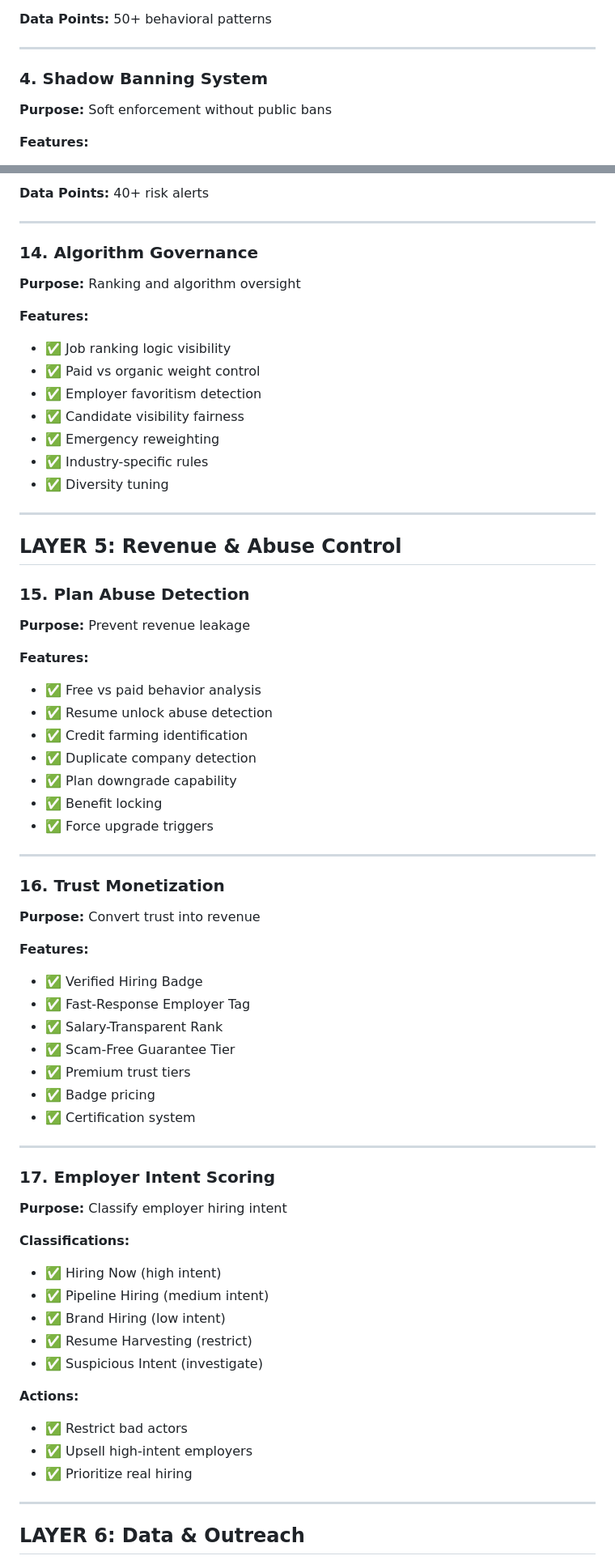
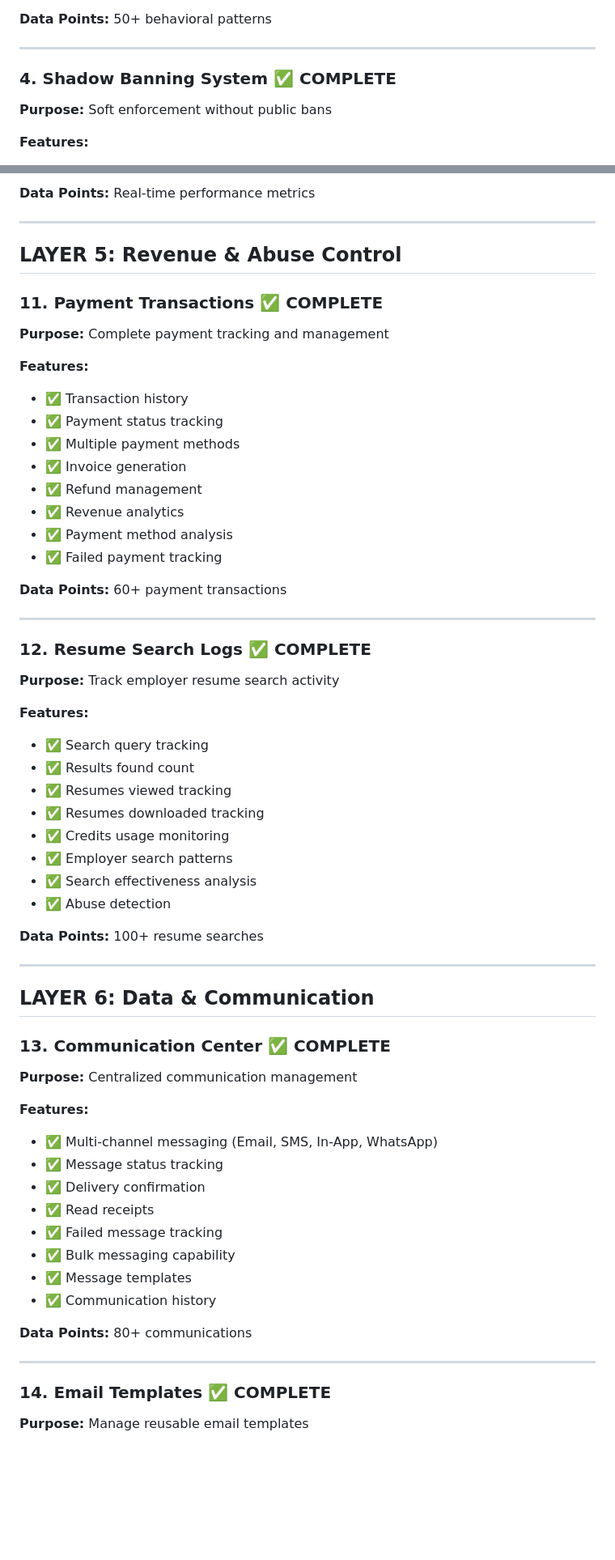
Before and after one commit to Seju1033/jobgrin-admin-dashboard, a Markdown page: FEATURES.md, 2 parts joined by grey strips. Shown at 81% size. GitHub-like rendering; blank space fills up the shorter version.

```diff
--- a/FEATURES.md
+++ b/FEATURES.md
@@ -56,7 +63,7 @@
 
 ---
 
-### **4. Shadow Banning System**
+### **4. Shadow Banning System** ✅ COMPLETE
 **Purpose:** Soft enforcement without public bans
 
 **Features:**
@@ -207,67 +185,62 @@
-**Data Points:** 40+ risk alerts
-
----
-
-### **14. Algorithm Governance**
-**Purpose:** Ranking and algorithm oversight
-
-**Features:**
-- ✅ Job ranking logic visibility
-- ✅ Paid vs organic weight control
-- ✅ Employer favoritism detection
-- ✅ Candidate visibility fairness
-- ✅ Emergency reweighting
-- ✅ Industry-specific rules
-- ✅ Diversity tuning
+**Data Points:** Real-time performance metrics
 
 ---
 
 ## **LAYER 5: Revenue & Abuse Control**
 
-### **15. Plan Abuse Detection**
-**Purpose:** Prevent revenue leakage
+### **11. Payment Transactions** ✅ COMPLETE
+**Purpose:** Complete payment tracking and management
 
 **Features:**
-- ✅ Free vs paid behavior analysis
-- ✅ Resume unlock abuse detection
-- ✅ Credit farming identification
-- ✅ Duplicate company detection
-- ✅ Plan downgrade capability
-- ✅ Benefit locking
-- ✅ Force upgrade triggers
+- ✅ Transaction history
+- ✅ Payment status tracking
+- ✅ Multiple payment methods
+- ✅ Invoice generation
+- ✅ Refund management
+- ✅ Revenue analytics
+- ✅ Payment method analysis
+- ✅ Failed payment tracking
+
+**Data Points:** 60+ payment transactions
 
 ---
 
-### **16. Trust Monetization**
-**Purpose:** Convert trust into revenue
+### **12. Resume Search Logs** ✅ COMPLETE
+**Purpose:** Track employer resume search activity
 
 **Features:**
-- ✅ Verified Hiring Badge
-- ✅ Fast-Response Employer Tag
-- ✅ Salary-Transparent Rank
-- ✅ Scam-Free Guarantee Tier
-- ✅ Premium trust tiers
-- ✅ Badge pricing
-- ✅ Certification system
+- ✅ Search query tracking
+- ✅ Results found count
+- ✅ Resumes viewed tracking
+- ✅ Resumes downloaded tracking
+- ✅ Credits usage monitoring
+- ✅ Employer search patterns
+- ✅ Search effectiveness analysis
+- ✅ Abuse detection
+
+**Data Points:** 100+ resume searches
 
 ---
 
-### **17. Employer Intent Scoring**
-**Purpose:** Classify employer hiring intent
+## **LAYER 6: Data & Communication**
 
-**Classifications:**
-- ✅ Hiring Now (high intent)
-- ✅ Pipeline Hiring (medium intent)
-- ✅ Brand Hiring (low intent)
-- ✅ Resume Harvesting (restrict)
-- ✅ Suspicious Intent (investigate)
+### **13. Communication Center** ✅ COMPLETE
+**Purpose:** Centralized communication management
 
-**Actions:**
-- ✅ Restrict bad actors
-- ✅ Upsell high-intent employers
-- ✅ Prioritize real hiring
+**Features:**
+- ✅ Multi-channel messaging (Email, SMS, In-App, WhatsApp)
+- ✅ Message status tracking
+- ✅ Delivery confirmation
+- ✅ Read receipts
+- ✅ Failed message tracking
+- ✅ Bulk messaging capability
+- ✅ Message templates
+- ✅ Communication history
+
+**Data Points:** 80+ communications
 
 ---
 
-## **LAYER 6: Data & Outreach**
+### **14. Email Templates** ✅ COMPLETE
+**Purpose:** Manage reusable email templates
 
```
Also changed, not shown: other parts of FEATURES.md (+218 -179 lines).
